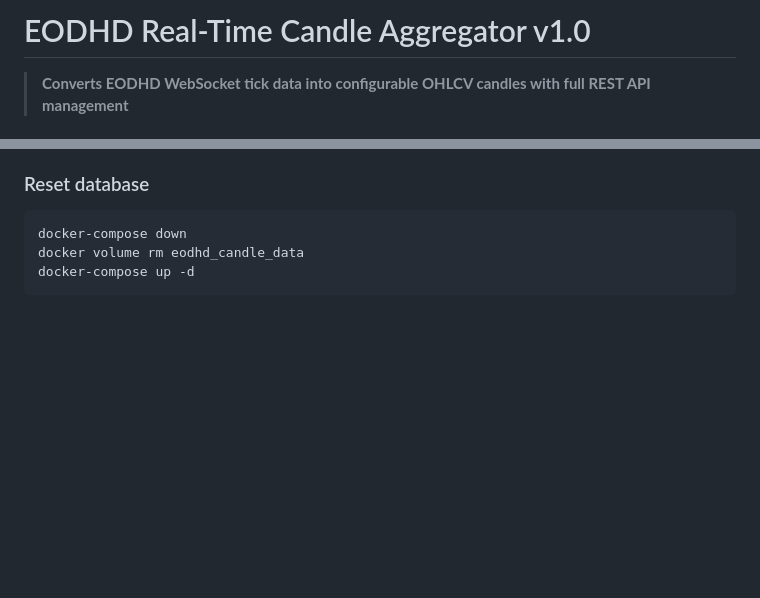
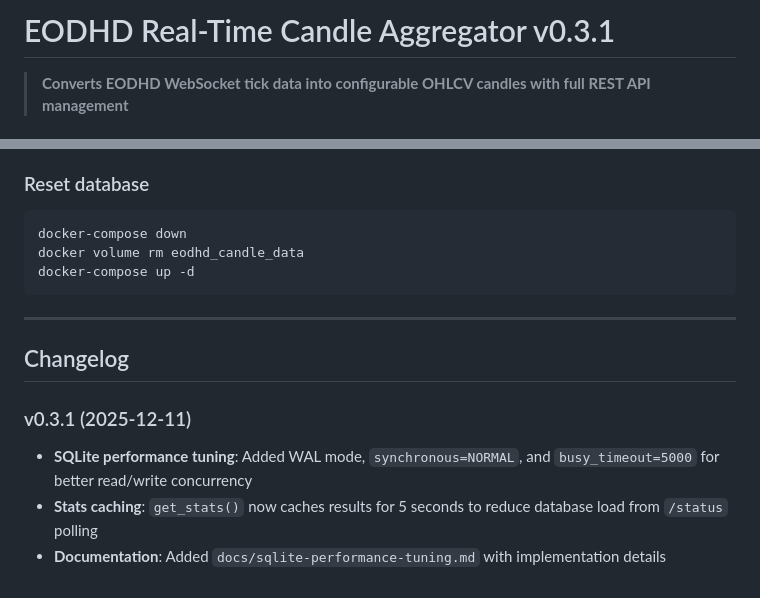
Before and after one commit to obodnikov/eodhd_realtime_candles, a Markdown page: README.md, 2 parts joined by grey strips. Drawn GitHub-style; blank space fills up the shorter version.

Commit message:
documents for SQLlite refactoring

````diff
--- a/README.md
+++ b/README.md
@@ -1,4 +1,4 @@
-# EODHD Real-Time Candle Aggregator v1.0
+# EODHD Real-Time Candle Aggregator v0.3.1
 
 > **Converts EODHD WebSocket tick data into configurable OHLCV candles with full REST API management**
 
@@ -276,3 +276,12 @@ docker-compose down
 docker volume rm eodhd_candle_data
 docker-compose up -d
 ```
+
+---
+
+## Changelog
+
+### v0.3.1 (2025-12-11)
+- **SQLite performance tuning**: Added WAL mode, `synchronous=NORMAL`, and `busy_timeout=5000` for better read/write concurrency
+- **Stats caching**: `get_stats()` now caches results for 5 seconds to reduce database load from `/status` polling
+- **Documentation**: Added `docs/sqlite-performance-tuning.md` with implementation details
````
Also changed, not shown: AI_SQLite.md (added, +218 -0 lines), docs/chats/code-review-analysis-and-app-improvement-suggestions-2025-12-11.md (added, +212 -0 lines).
